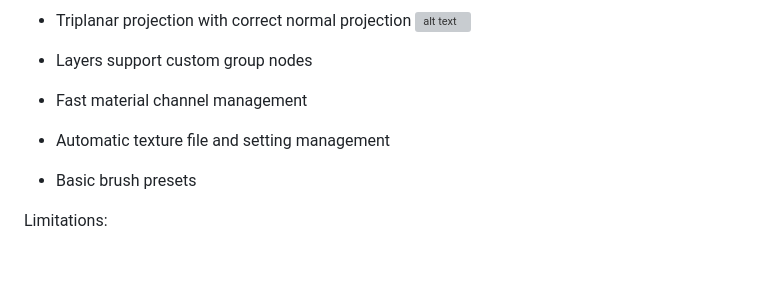
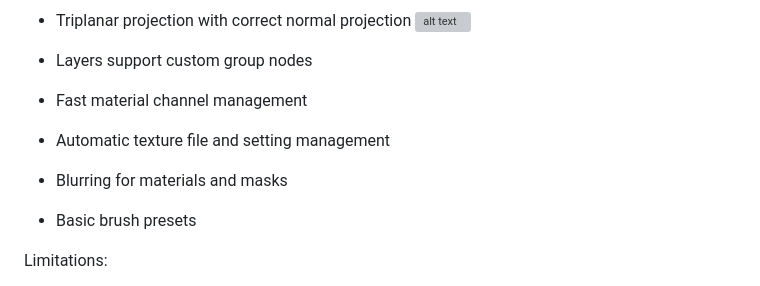
Before and after one commit to LoganFairbairn/MatLayer, a Markdown page: README.md, the part around the change. Drawn GitHub-style; blank space fills up the shorter version; grey boxes are pictures that could not be loaded.

Commit message:
Added blurring to add-on feature list in readme.

```diff
--- a/README.md
+++ b/README.md
@@ -45,6 +45,8 @@ Features:
 
 - Automatic texture file and setting management
 
+- Blurring for materials and masks
+
 - Basic brush presets
 
 Limitations:
```
